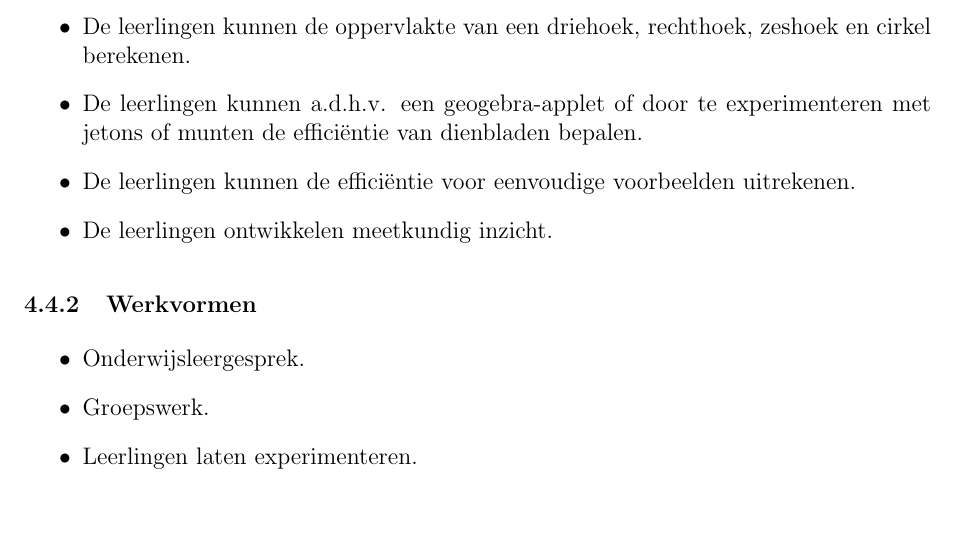
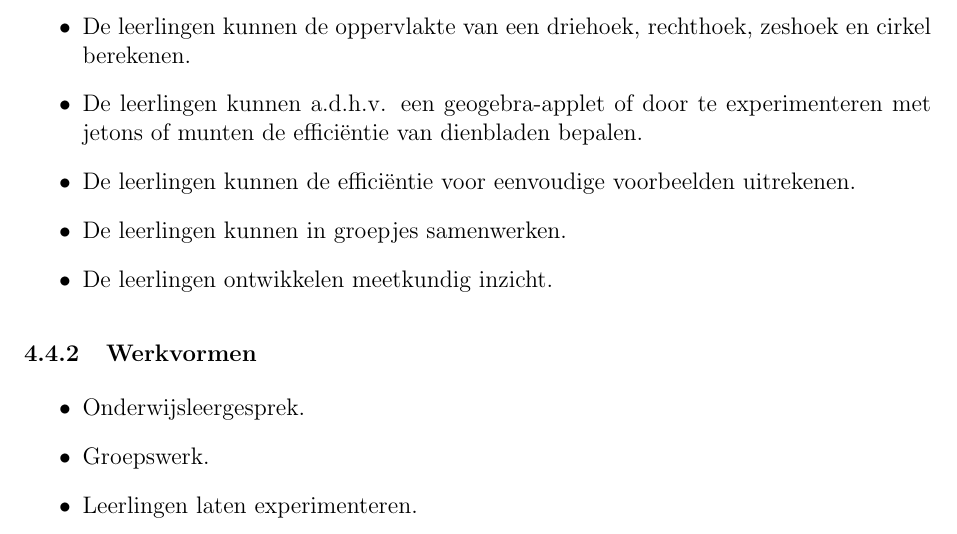
Before and after one commit to Wiskunde/V3, a LaTeX document (administratie/administratie.tex): part of page 9 of 14, cut so that both start at the same text. Compiled offline with pdfLaTeX; the source files are stored in an older character set and shown here as Unicode.

Commit message:
Een lesdoelstelling toegevoegd

```diff
--- a/administratie/administratie.tex
+++ b/administratie/administratie.tex
@@ -394,6 +394,8 @@ berekenen.
 
 \item De leerlingen kunnen de efficiëntie voor eenvoudige voorbeelden uitrekenen.
 
+\item De leerlingen kunnen in groepjes samenwerken.
+
 \item De leerlingen ontwikkelen meetkundig inzicht.
 
 \end{itemize}
```
